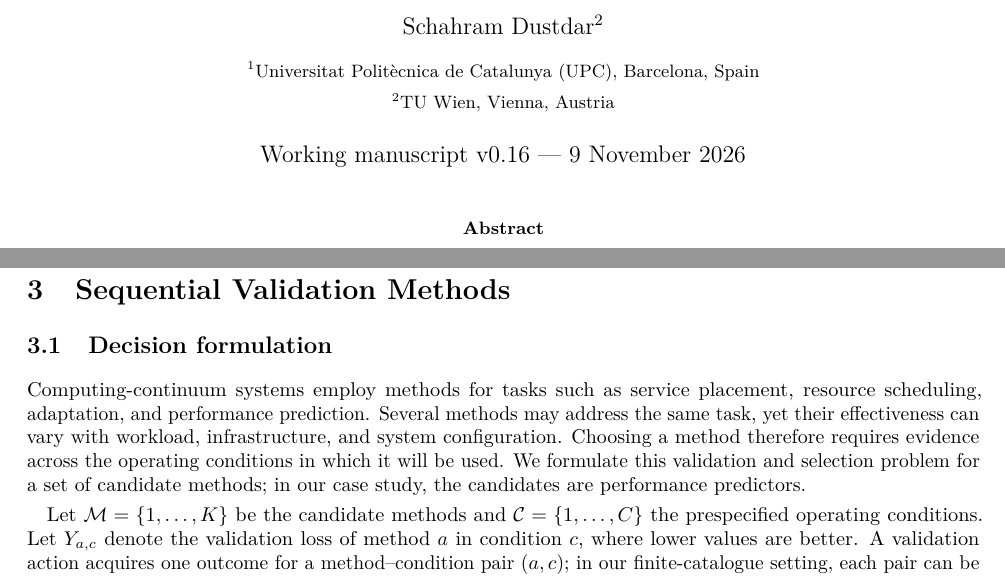
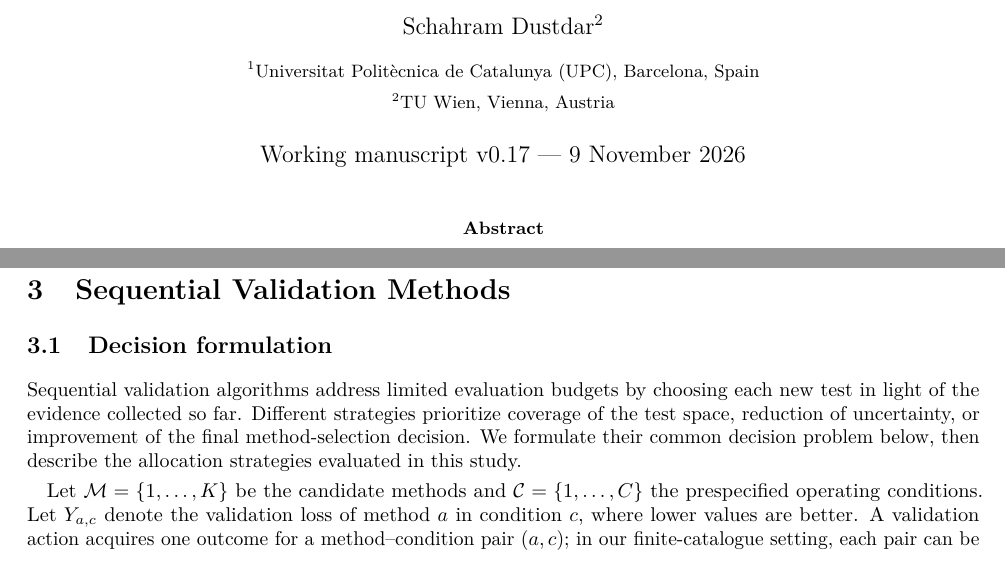
Before and after one commit to ildefons/praise-cao-sim, a LaTeX paper (first_science/b1/planb_validation/paper_systems/main.tex): two parts of pages 1 and 3 of 10, joined at a grey line, cut so that both start at the same text. Compiled offline with pdfLaTeX.

Commit message:
Introduce sequential budgeted validation algorithm family in Section 3.1 without repeating Introduction

```diff
--- a/first_science/b1/planb_validation/paper_systems/main.tex
+++ b/first_science/b1/planb_validation/paper_systems/main.tex
@@ -22,7 +22,7 @@
 \author{Ildefons Magrans de Abril$^{1}$ \and Xavier Franch$^{1}$ \and Schahram Dustdar$^{2}$\\[6pt]
 \small $^{1}$Universitat Polit\`ecnica de Catalunya (UPC), Barcelona, Spain\\
 \small $^{2}$TU Wien, Vienna, Austria}
-\date{Working manuscript v0.16 --- 9 November 2026}
+\date{Working manuscript v0.17 --- 9 November 2026}
 
 \begin{document}
 \maketitle
@@ -83,7 +83,7 @@ The selection policy knows which methods and operating conditions are available
 
 \section{Sequential Validation Methods}
 \subsection{Decision formulation}
-Computing-continuum systems employ methods for tasks such as service placement, resource scheduling, adaptation, and performance prediction. Several methods may address the same task, yet their effectiveness can vary with workload, infrastructure, and system configuration. Choosing a method therefore requires evidence across the operating conditions in which it will be used. We formulate this validation and selection problem for a set of candidate methods; in our case study, the candidates are performance predictors.
+Sequential validation algorithms address limited evaluation budgets by choosing each new test in light of the evidence collected so far. Different strategies prioritize coverage of the test space, reduction of uncertainty, or improvement of the final method-selection decision. We formulate their common decision problem below, then describe the allocation strategies evaluated in this study.
 
 Let $\mathcal{M}=\{1,\ldots,K\}$ be the candidate methods and $\mathcal{C}=\{1,\ldots,C\}$ the prespecified operating conditions. Let $Y_{a,c}$ denote the validation loss of method $a$ in condition $c$, where lower values are better. A validation action acquires one outcome for a method--condition pair $(a,c)$; in our finite-catalogue setting, each pair can be acquired at most once. The budget $B$ limits the number of acquired outcomes.
 
```
